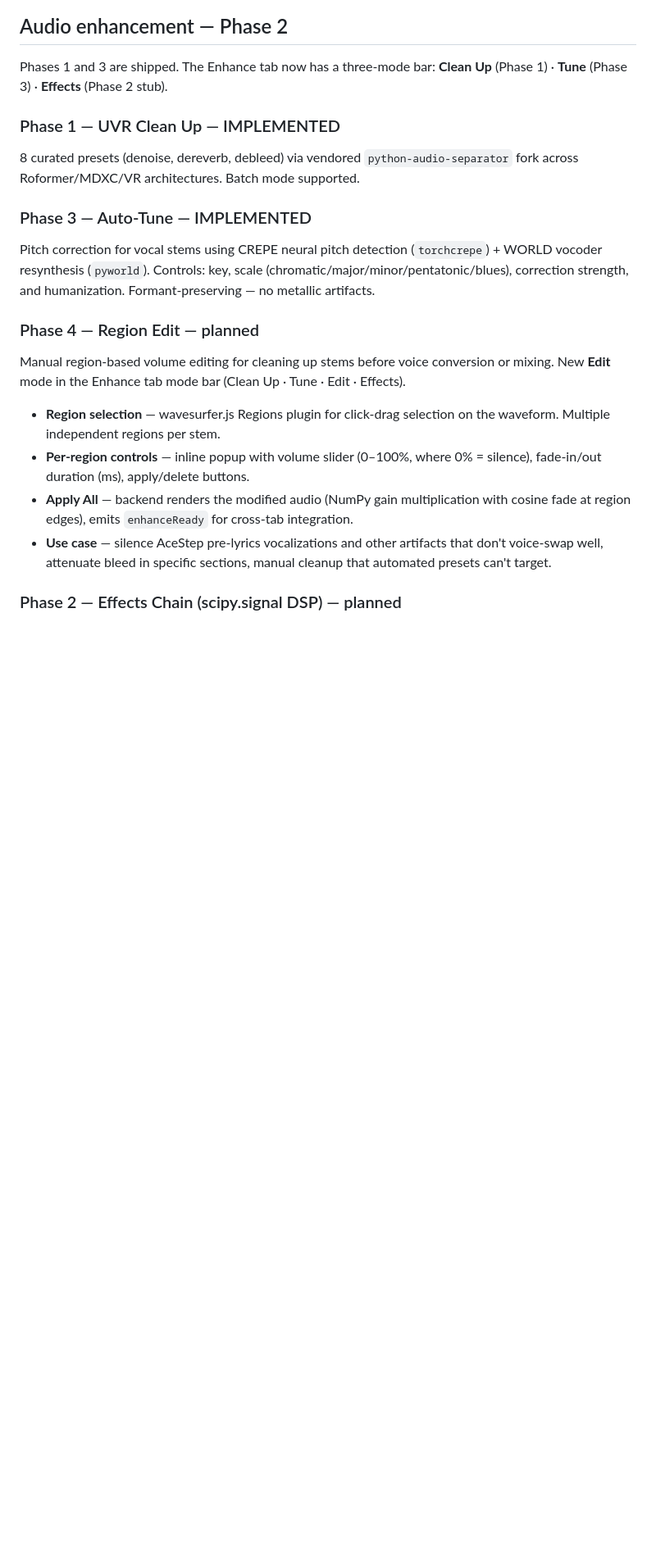
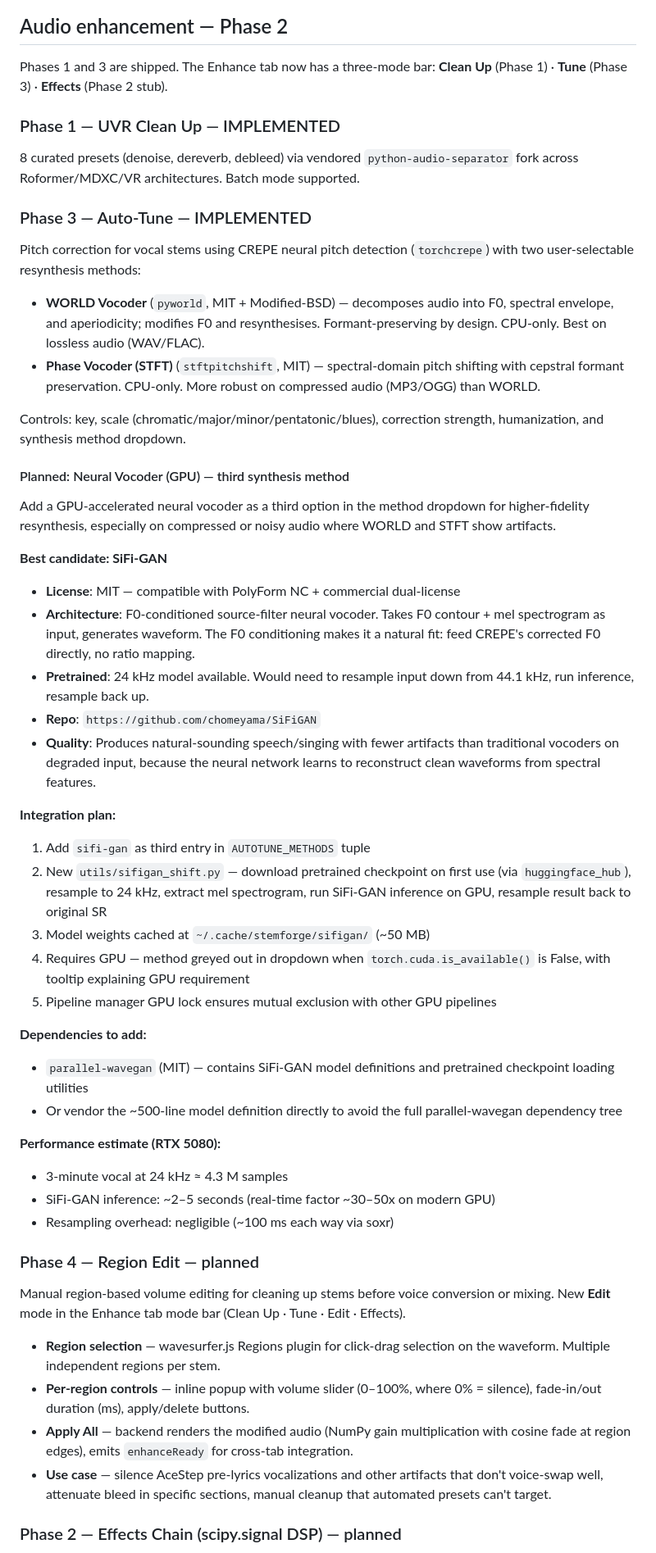
Before and after one commit to kurtjcu/StemForge, a Markdown page: docs/FUTURE_PLANS.md, the part around the change. Shown at 82% size. GitHub-like rendering; blank space fills up the shorter version.

Commit message:
Plan GPU neural vocoder (SiFi-GAN) as third auto-tune method
Document SiFi-GAN (MIT) as a planned third synthesis method in the
auto-tune dropdown — GPU-accelerated, F0-conditioned neural vocoder
for higher fidelity on compressed/noisy audio. Also fix stale
Praat/PSOLA references in CLAUDE.md.

Co-Authored-By: Claude Opus 4.6 <noreply@anthropic.com>

```diff
--- a/docs/FUTURE_PLANS.md
+++ b/docs/FUTURE_PLANS.md
@@ -187,9 +187,56 @@ Batch mode supported.
 ### Phase 3 — Auto-Tune — IMPLEMENTED
 
 Pitch correction for vocal stems using CREPE neural pitch detection
-(`torchcrepe`) + WORLD vocoder resynthesis (`pyworld`). Controls:
-key, scale (chromatic/major/minor/pentatonic/blues), correction strength,
-and humanization. Formant-preserving — no metallic artifacts.
+(`torchcrepe`) with two user-selectable resynthesis methods:
+
+- **WORLD Vocoder** (`pyworld`, MIT + Modified-BSD) — decomposes audio into
+  F0, spectral envelope, and aperiodicity; modifies F0 and resynthesises.
+  Formant-preserving by design. CPU-only. Best on lossless audio (WAV/FLAC).
+- **Phase Vocoder (STFT)** (`stftpitchshift`, MIT) — spectral-domain pitch
+  shifting with cepstral formant preservation. CPU-only. More robust on
+  compressed audio (MP3/OGG) than WORLD.
+
+Controls: key, scale (chromatic/major/minor/pentatonic/blues), correction
+strength, humanization, and synthesis method dropdown.
+
+#### Planned: Neural Vocoder (GPU) — third synthesis method
+
+Add a GPU-accelerated neural vocoder as a third option in the method dropdown
+for higher-fidelity resynthesis, especially on compressed or noisy audio where
+WORLD and STFT show artifacts.
+
+**Best candidate: SiFi-GAN**
+- **License**: MIT — compatible with PolyForm NC + commercial dual-license
+- **Architecture**: F0-conditioned source-filter neural vocoder. Takes F0
+  contour + mel spectrogram as input, generates waveform. The F0 conditioning
+  makes it a natural fit: feed CREPE's corrected F0 directly, no ratio mapping.
+- **Pretrained**: 24 kHz model available. Would need to resample input down
+  from 44.1 kHz, run inference, resample back up.
+- **Repo**: `https://github.com/chomeyama/SiFiGAN`
+- **Quality**: Produces natural-sounding speech/singing with fewer artifacts
+  than traditional vocoders on degraded input, because the neural network
+  learns to reconstruct clean waveforms from spectral features.
+
+**Integration plan:**
+1. Add `sifi-gan` as third entry in `AUTOTUNE_METHODS` tuple
+2. New `utils/sifigan_shift.py` — download pretrained checkpoint on first use
+   (via `huggingface_hub`), resample to 24 kHz, extract mel spectrogram,
+   run SiFi-GAN inference on GPU, resample result back to original SR
+3. Model weights cached at `~/.cache/stemforge/sifigan/` (~50 MB)
+4. Requires GPU — method greyed out in dropdown when `torch.cuda.is_available()`
+   is False, with tooltip explaining GPU requirement
+5. Pipeline manager GPU lock ensures mutual exclusion with other GPU pipelines
+
+**Dependencies to add:**
+- `parallel-wavegan` (MIT) — contains SiFi-GAN model definitions and
+  pretrained checkpoint loading utilities
+- Or vendor the ~500-line model definition directly to avoid the full
+  parallel-wavegan dependency tree
+
+**Performance estimate (RTX 5080):**
+- 3-minute vocal at 24 kHz ≈ 4.3 M samples
+- SiFi-GAN inference: ~2–5 seconds (real-time factor ~30–50x on modern GPU)
+- Resampling overhead: negligible (~100 ms each way via soxr)
 
 ### Phase 4 — Region Edit — planned
 
```
Also changed, not shown: CLAUDE.md (+2 -2 lines).
